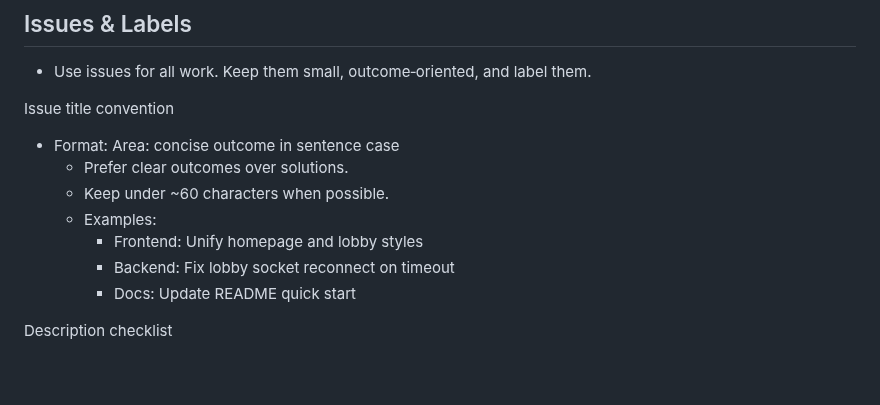
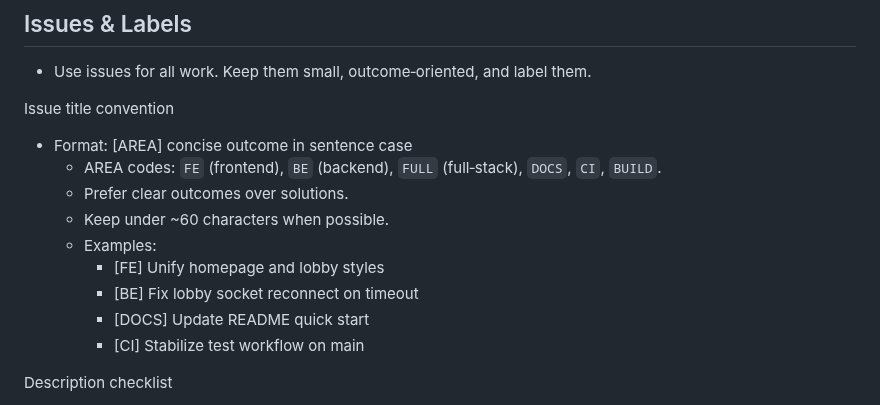
Before and after one commit to okbrandon/red-tetris, a Markdown page: CONTRIBUTING.md, the part around the change. Rendered like a GitHub page; blank space fills up the shorter version.

Commit message:
docs: update issue title convention with AREA codes

```diff
--- a/CONTRIBUTING.md
+++ b/CONTRIBUTING.md
@@ -107,13 +107,15 @@ Body:
 
 Issue title convention
 
-- Format: Area: concise outcome in sentence case
+- Format: [AREA] concise outcome in sentence case
+  - AREA codes: `FE` (frontend), `BE` (backend), `FULL` (full‑stack), `DOCS`, `CI`, `BUILD`.
   - Prefer clear outcomes over solutions.
   - Keep under ~60 characters when possible.
   - Examples:
-    - Frontend: Unify homepage and lobby styles
-    - Backend: Fix lobby socket reconnect on timeout
-    - Docs: Update README quick start
+    - [FE] Unify homepage and lobby styles
+    - [BE] Fix lobby socket reconnect on timeout
+    - [DOCS] Update README quick start
+    - [CI] Stabilize test workflow on main
 
 Description checklist
 
```
